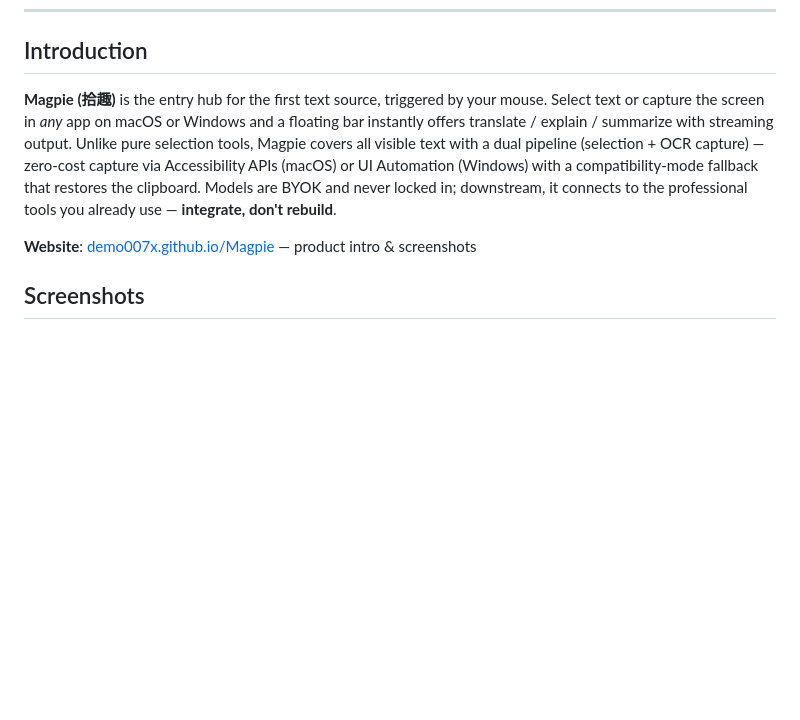
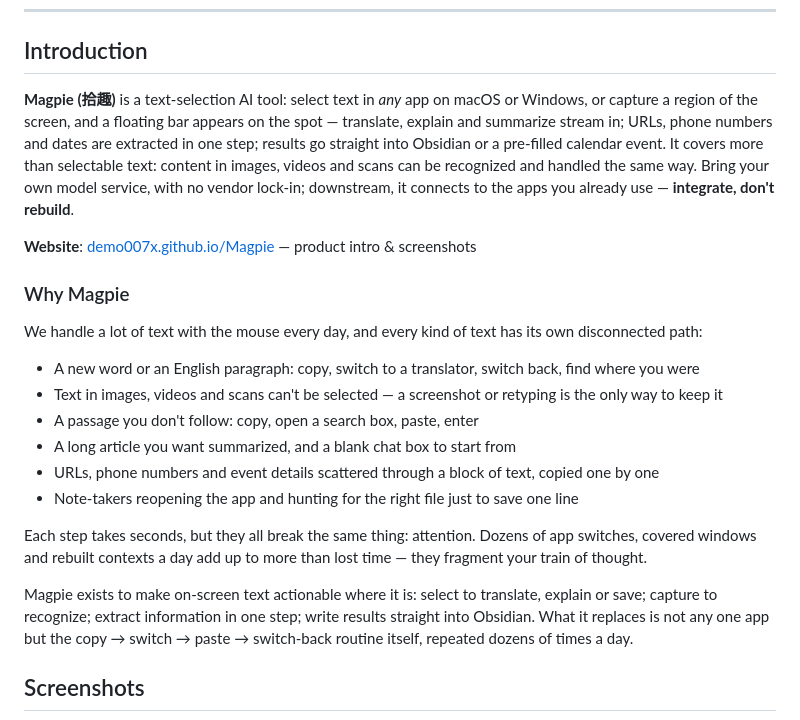
Before and after one commit to demo007x/Magpie, a Markdown page: README.md, the part around the change. GitHub-like rendering; blank space fills up the shorter version.

```diff
--- a/README.md
+++ b/README.md
@@ -22,9 +22,24 @@ Every piece of text on your screen is one mouse gesture away: select or capture
 
 ## Introduction
 
-**Magpie (拾趣)** is the entry hub for the first text source, triggered by your mouse. Select text or capture the screen in *any* app on macOS or Windows and a floating bar instantly offers translate / explain / summarize with streaming output. Unlike pure selection tools, Magpie covers all visible text with a dual pipeline (selection + OCR capture) — zero-cost capture via Accessibility APIs (macOS) or UI Automation (Windows) with a compatibility-mode fallback that restores the clipboard. Models are BYOK and never locked in; downstream, it connects to the professional tools you already use — **integrate, don't rebuild**.
+**Magpie (拾趣)** is a text-selection AI tool: select text in *any* app on macOS or Windows, or capture a region of the screen, and a floating bar appears on the spot — translate, explain and summarize stream in; URLs, phone numbers and dates are extracted in one step; results go straight into Obsidian or a pre-filled calendar event. It covers more than selectable text: content in images, videos and scans can be recognized and handled the same way. Bring your own model service, with no vendor lock-in; downstream, it connects to the apps you already use — **integrate, don't rebuild**.
 
 **Website**: [demo007x.github.io/Magpie](https://demo007x.github.io/Magpie/) — product intro & screenshots
+
+### Why Magpie
+
+We handle a lot of text with the mouse every day, and every kind of text has its own disconnected path:
+
+- A new word or an English paragraph: copy, switch to a translator, switch back, find where you were
+- Text in images, videos and scans can't be selected — a screenshot or retyping is the only way to keep it
+- A passage you don't follow: copy, open a search box, paste, enter
+- A long article you want summarized, and a blank chat box to start from
+- URLs, phone numbers and event details scattered through a block of text, copied one by one
+- Note-takers reopening the app and hunting for the right file just to save one line
+
+Each step takes seconds, but they all break the same thing: attention. Dozens of app switches, covered windows and rebuilt contexts a day add up to more than lost time — they fragment your train of thought.
+
+Magpie exists to make on-screen text actionable where it is: select to translate, explain or save; capture to recognize; extract information in one step; write results straight into Obsidian. What it replaces is not any one app but the copy → switch → paste → switch-back routine itself, repeated dozens of times a day.
 
 ## Screenshots
 
```
Also changed, not shown: README.zh-CN.md (+16 -1 lines).
